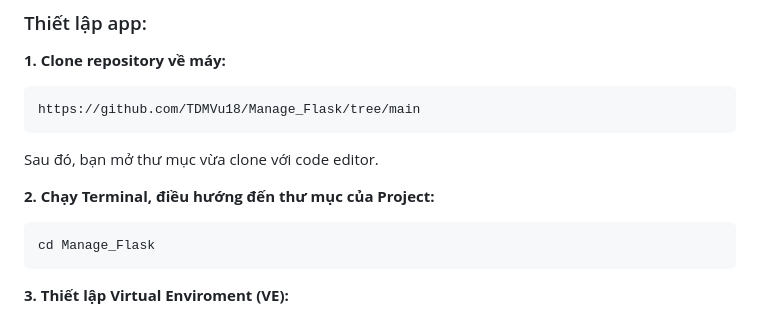
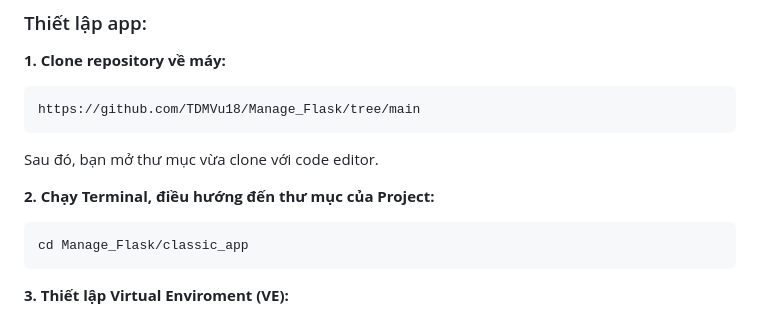
Before and after one commit to TDMVu18/Manage_Flask, a Markdown page: README.md, the part around the change. Drawn GitHub-style.

````diff
--- a/README.md
+++ b/README.md
@@ -22,7 +22,7 @@
    **2. Chạy Terminal, điều hướng đến thư mục của Project:**
 
    ```
-   cd Manage_Flask
+   cd Manage_Flask/classic_app
    ```
    **3. Thiết lập Virtual Enviroment (VE):**
 
````
